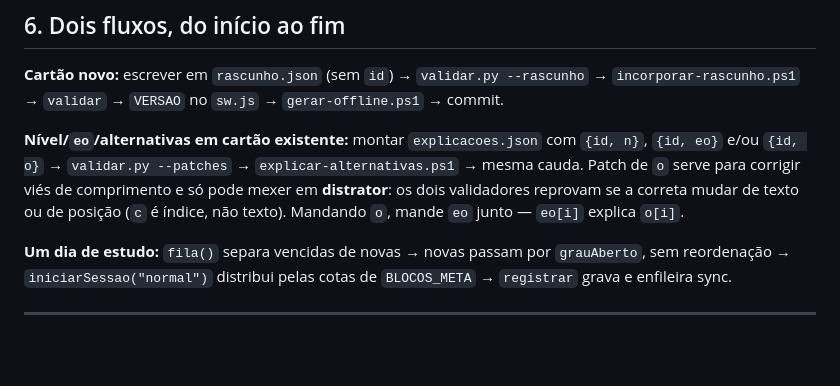
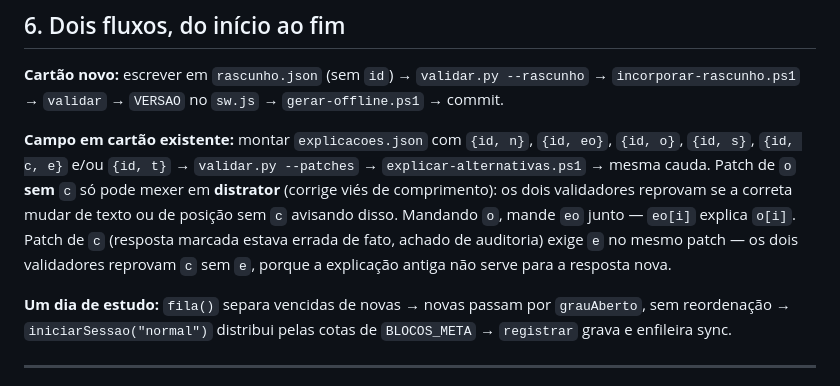
Before and after one commit to fmetzker/Flashcards, a Markdown page: ESTRUTURA.md, the part around one of its changes. Rendered like a GitHub page; blank space fills up the shorter version.

Commit message:
ESTRUTURA.md: documenta os campos c/e/t novos em explicar-alternativas.ps1
Co-Authored-By: Claude Sonnet 5 <noreply@anthropic.com>

```diff
--- a/ESTRUTURA.md
+++ b/ESTRUTURA.md
@@ -184,12 +184,15 @@ Os dois validadores precisam concordar: `validar.ps1` é o que roda antes de
 --rascunho` → `incorporar-rascunho.ps1` → `validar` → `VERSAO` no `sw.js` →
 `gerar-offline.ps1` → commit.
 
-**Nível/`eo`/alternativas em cartão existente:** montar `explicacoes.json` com
-`{id, n}`, `{id, eo}` e/ou `{id, o}` → `validar.py --patches` →
-`explicar-alternativas.ps1` → mesma cauda. Patch de `o` serve para corrigir
-viés de comprimento e só pode mexer em **distrator**: os dois validadores
-reprovam se a correta mudar de texto ou de posição (`c` é índice, não texto).
-Mandando `o`, mande `eo` junto — `eo[i]` explica `o[i]`.
+**Campo em cartão existente:** montar `explicacoes.json` com `{id, n}`,
+`{id, eo}`, `{id, o}`, `{id, s}`, `{id, c, e}` e/ou `{id, t}` →
+`validar.py --patches` → `explicar-alternativas.ps1` → mesma cauda. Patch de
+`o` **sem** `c` só pode mexer em **distrator** (corrige viés de comprimento):
+os dois validadores reprovam se a correta mudar de texto ou de posição sem
+`c` avisando disso. Mandando `o`, mande `eo` junto — `eo[i]` explica `o[i]`.
+Patch de `c` (resposta marcada estava errada de fato, achado de auditoria)
+exige `e` no mesmo patch — os dois validadores reprovam `c` sem `e`, porque a
+explicação antiga não serve para a resposta nova.
 
 **Um dia de estudo:** `fila()` separa vencidas de novas → novas passam por
 `grauAberto`, sem reordenação → `iniciarSessao("normal")`
```
Also changed, not shown: other parts of ESTRUTURA.md (+3 -3 lines).
